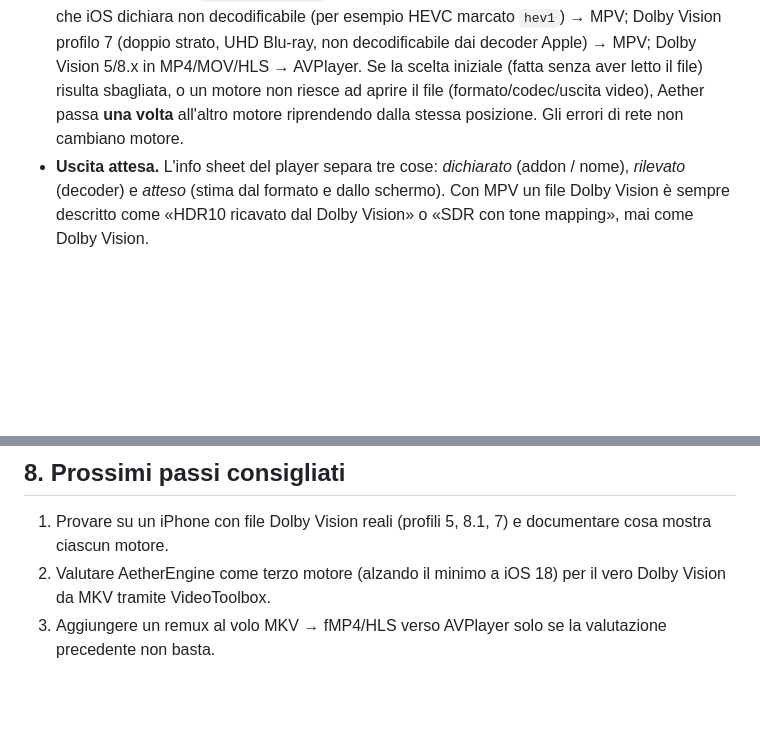
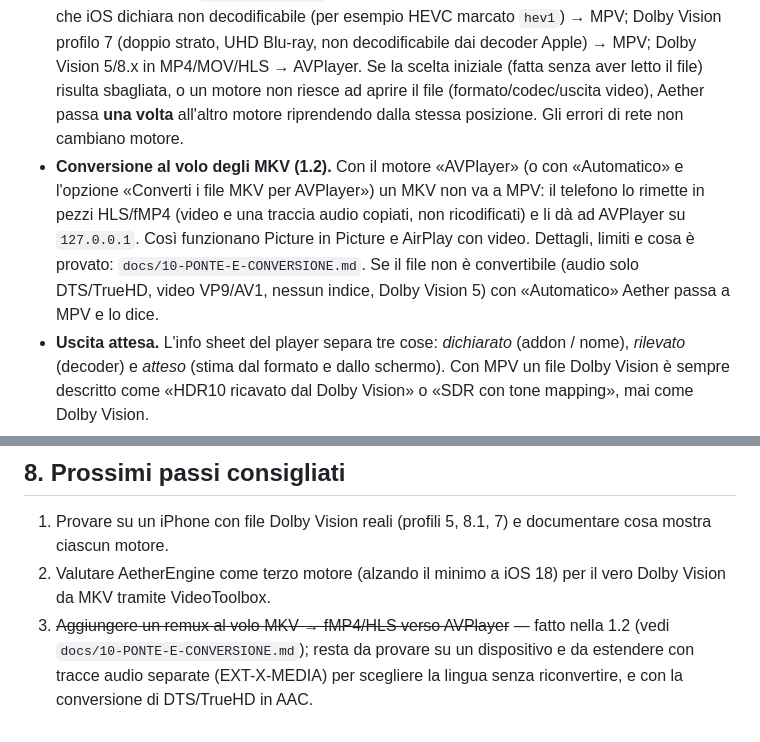
Before and after one commit to LilCCash/Aether-Media-Hub, a Markdown page: docs/06-PLAYBACK.md, 2 parts joined by grey strips. GitHub-like rendering; blank space fills up the shorter version.

Commit message:
Docs: relay and on-the-fly conversion, playback doc updated
Co-Authored-By: Claude Sonnet 5.5 <noreply@anthropic.com>
Claude-Session: https://claude.ai/code/session_01RdgNp77ybFzJHDEYFuDLkG

```diff
--- a/docs/06-PLAYBACK.md
+++ b/docs/06-PLAYBACK.md
@@ -22,6 +22,7 @@ sorgente (addon / debrid / download)
   Dolby Vision profilo 7 (doppio strato, UHD Blu-ray, non decodificabile dai decoder Apple) → MPV; Dolby Vision 5/8.x in MP4/MOV/HLS → AVPlayer. Se la scelta iniziale (fatta senza aver
   letto il file) risulta sbagliata, o un motore non riesce ad aprire il file (formato/codec/uscita video), Aether passa **una volta** all'altro motore riprendendo dalla stessa posizione.
   Gli errori di rete non cambiano motore.
+* **Conversione al volo degli MKV (1.2).** Con il motore «AVPlayer» (o con «Automatico» e l'opzione «Converti i file MKV per AVPlayer») un MKV non va a MPV: il telefono lo rimette in pezzi HLS/fMP4 (video e una traccia audio copiati, non ricodificati) e li dà ad AVPlayer su `127.0.0.1`. Così funzionano Picture in Picture e AirPlay con video. Dettagli, limiti e cosa è provato: `docs/10-PONTE-E-CONVERSIONE.md`. Se il file non è convertibile (audio solo DTS/TrueHD, video VP9/AV1, nessun indice, Dolby Vision 5) con «Automatico» Aether passa a MPV e lo dice.
 * **Uscita attesa.** L'info sheet del player separa tre cose: *dichiarato* (addon / nome), *rilevato* (decoder) e *atteso* (stima dal formato e dallo schermo). Con MPV un file Dolby Vision
   è sempre descritto come «HDR10 ricavato dal Dolby Vision» o «SDR con tone mapping», mai come Dolby Vision.
 
@@ -105,4 +106,4 @@ Quindi: la **scelta del motore** e la **riproduzione** dei file sopra sono osser
 
 1. Provare su un iPhone con file Dolby Vision reali (profili 5, 8.1, 7) e documentare cosa mostra ciascun motore.
 2. Valutare AetherEngine come terzo motore (alzando il minimo a iOS 18) per il vero Dolby Vision da MKV tramite VideoToolbox.
-3. Aggiungere un remux al volo MKV → fMP4/HLS verso AVPlayer solo se la valutazione precedente non basta.
+3. ~~Aggiungere un remux al volo MKV → fMP4/HLS verso AVPlayer~~ — fatto nella 1.2 (vedi `docs/10-PONTE-E-CONVERSIONE.md`); resta da provare su un dispositivo e da estendere con tracce audio separate (EXT-X-MEDIA) per scegliere la lingua senza riconvertire, e con la conversione di DTS/TrueHD in AAC.
```
Also changed, not shown: docs/10-PONTE-E-CONVERSIONE.md (added, +79 -0 lines).
